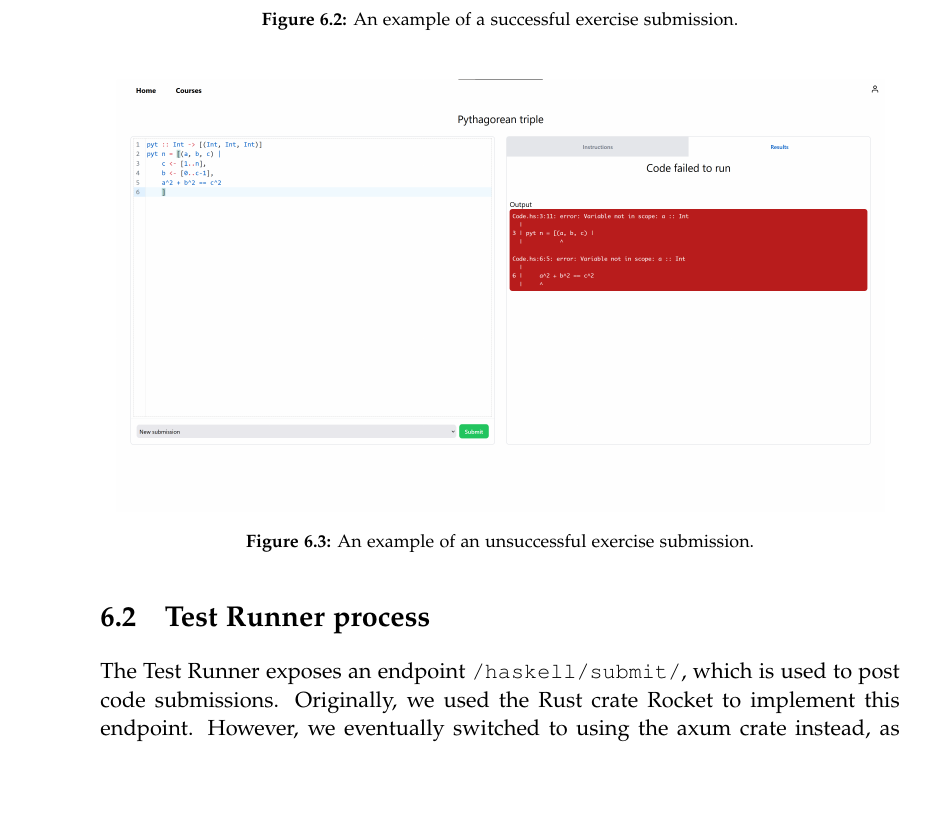
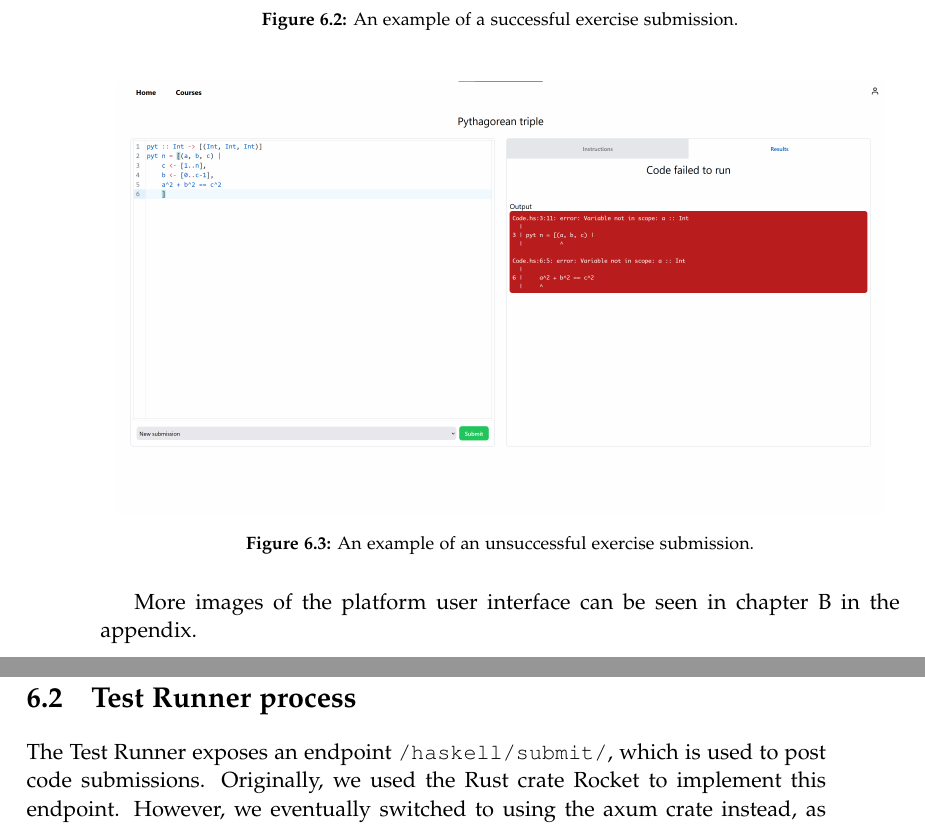
Before and after one commit to chhoumann/p7, a LaTeX thesis (report/master.tex, which reads report/sections/Chapter 06 - Test runner/Chapter 6.tex): part of page 34 of 56 before the commit and two parts of pages 34 and 35 of 56 after it, the two joined at a grey line, cut so that both start at the same text, the shorter picture padded with empty space. Compiled offline with pdfLaTeX.

Commit message:
Add ref
Co-authored-by: Patrick <patrick@gamehouse.dk>

```diff
--- a/report/sections/Chapter 06 - Test runner/Chapter 6.tex
+++ b/report/sections/Chapter 06 - Test runner/Chapter 6.tex
@@ -47,6 +47,8 @@ Lastly, the result is sent to the client and displayed on the page.
 	\label{fig:exercise_fail}
 \end{figure}
 
+More images of the platform user interface can be seen in chapter \ref{chap:images} in the appendix.
+
 
 \section{Test Runner process} \label{sec:test_runner_process}
 The Test Runner exposes an endpoint \texttt{/haskell/submit/}, which is used to post code submissions.
```
